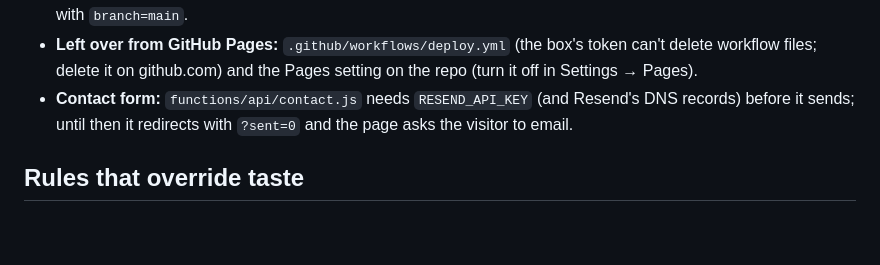
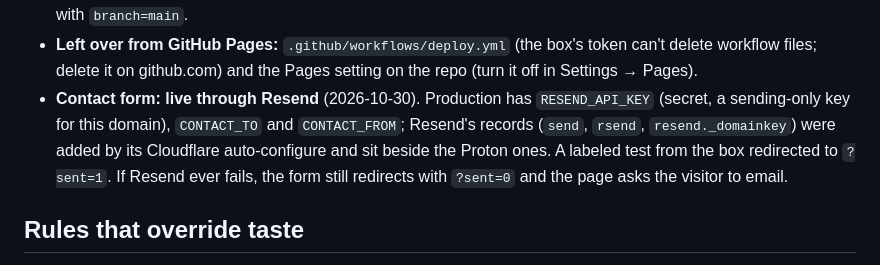
Before and after one commit to SteadfastCode/SteadfastCode, a Markdown page: CLAUDE.md, the part around the change. Drawn GitHub-style; blank space fills up the shorter version.

Commit message:
Docs: the contact form is live through Resend
Co-Authored-By: Claude Opus 5.5 <noreply@anthropic.com>

```diff
--- a/CLAUDE.md
+++ b/CLAUDE.md
@@ -49,8 +49,11 @@ under `docs/research/` and `docs/hosting.md`.
 - **Left over from GitHub Pages:** `.github/workflows/deploy.yml` (the box's token can't delete
   workflow files; delete it on github.com) and the Pages setting on the repo (turn it off in
   Settings → Pages).
-- **Contact form:** `functions/api/contact.js` needs `RESEND_API_KEY` (and Resend's DNS records)
-  before it sends; until then it redirects with `?sent=0` and the page asks the visitor to email.
+- **Contact form: live through Resend** (2026-10-30). Production has `RESEND_API_KEY` (secret, a
+  sending-only key for this domain), `CONTACT_TO` and `CONTACT_FROM`; Resend's records (`send`,
+  `rsend`, `resend._domainkey`) were added by its Cloudflare auto-configure and sit beside the
+  Proton ones. A labeled test from the box redirected to `?sent=1`. If Resend ever fails, the form
+  still redirects with `?sent=0` and the page asks the visitor to email.
 
 ## Rules that override taste
 
```
